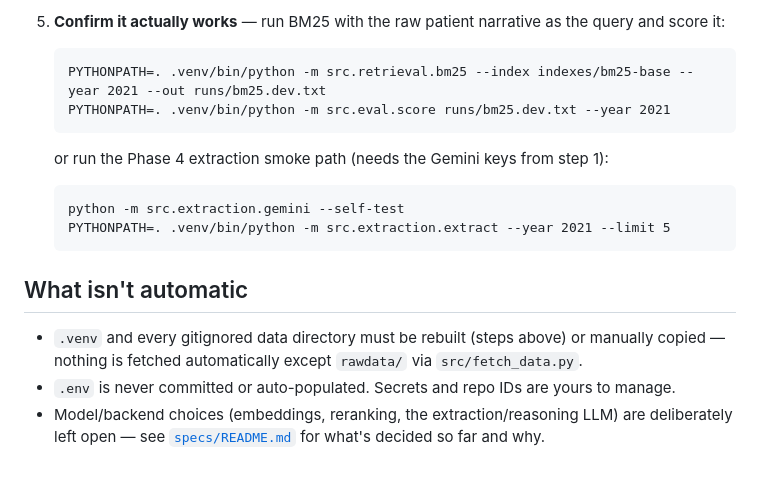
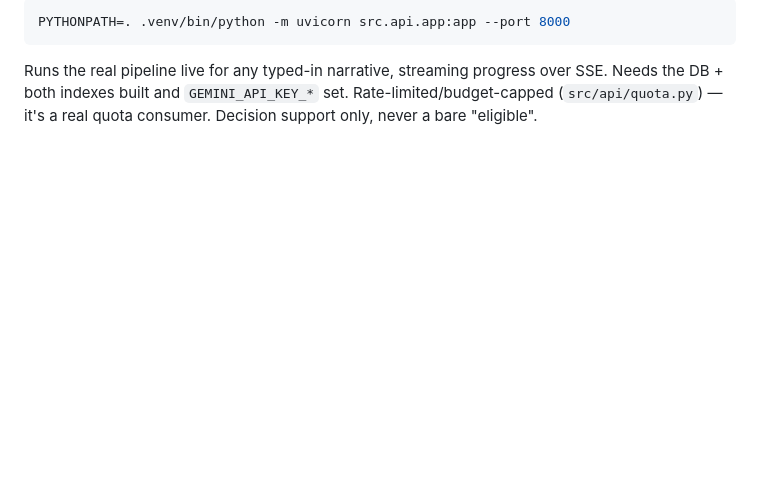
Before and after one commit to AIVIETNAM-AIO-TruongDogki/Proposal_TrialMatch-RAG, a Markdown page: README.md, the part around one of its changes. GitHub-like rendering; blank space fills up the shorter version.

Commit message:
Rewrite README: method, results, setup, live demo

````diff
--- a/README.md
+++ b/README.md
@@ -72,19 +72,7 @@ be rebuilt or fetched on every new machine.
 
-5. **Confirm it actually works** — run BM25 with the raw patient narrative as the query and score it:
-   ```
-   PYTHONPATH=. .venv/bin/python -m src.retrieval.bm25 --index indexes/bm25-base --year 2021 --out runs/bm25.dev.txt
-   PYTHONPATH=. .venv/bin/python -m src.eval.score runs/bm25.dev.txt --year 2021
-   ```
-   or run the Phase 4 extraction smoke path (needs the Gemini keys from step 1):
-   ```
-   python -m src.extraction.gemini --self-test
-   PYTHONPATH=. .venv/bin/python -m src.extraction.extract --year 2021 --limit 5
-   ```
-
-## What isn't automatic
-
-- `.venv` and every gitignored data directory must be rebuilt (steps above) or manually copied —
-  nothing is fetched automatically except `rawdata/` via `src/fetch_data.py`.
-- `.env` is never committed or auto-populated. Secrets and repo IDs are yours to manage.
-- Model/backend choices (embeddings, reranking, the extraction/reasoning LLM) are deliberately left
-  open — see [`specs/README.md`](specs/README.md) for what's decided so far and why.
+```bash
+PYTHONPATH=. .venv/bin/python -m uvicorn src.api.app:app --port 8000
+```
+Runs the real pipeline live for any typed-in narrative, streaming progress over SSE. Needs the DB +
+both indexes built and `GEMINI_API_KEY_*` set. Rate-limited/budget-capped (`src/api/quota.py`) —
+it's a real quota consumer. Decision support only, never a bare "eligible".
````
Also changed, not shown: other parts of README.md (+60 -60 lines).
